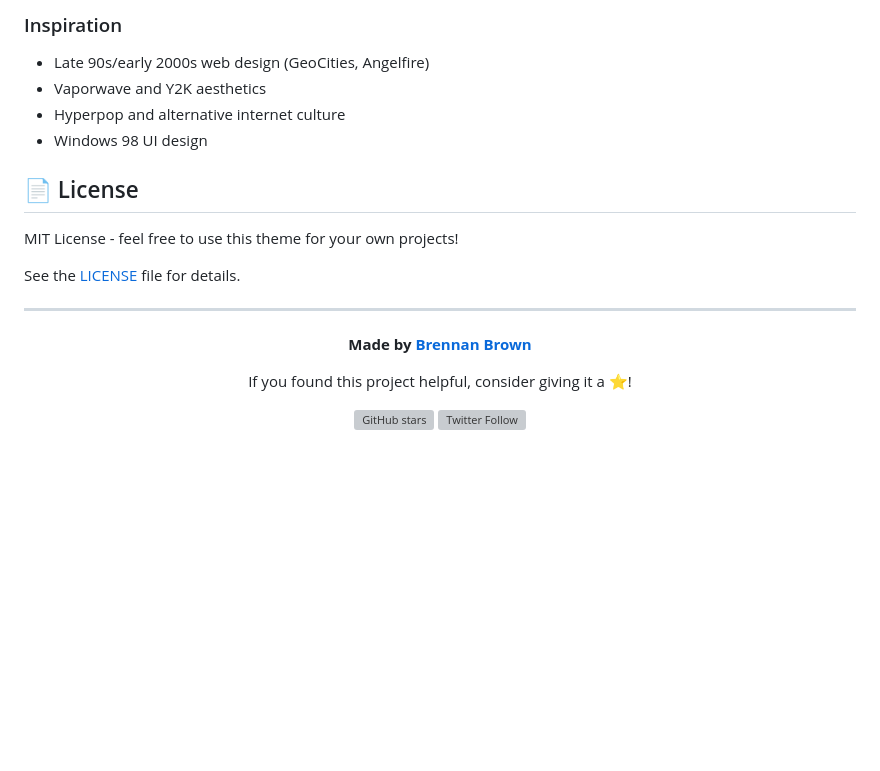
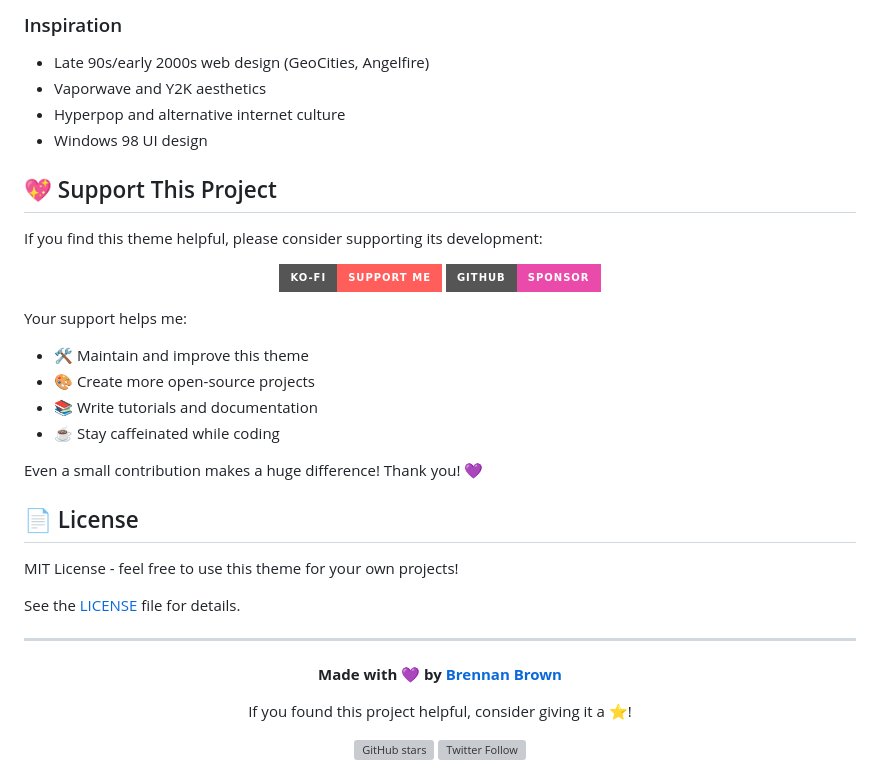
Before and after one commit to brennanbrown/hyperpop, a Markdown page: README.md, the part around the change. Drawn GitHub-style; badges without logos; blank space fills up the shorter version; grey boxes are pictures that could not be loaded.

Commit message:
docs: add support section to README with Ko-fi and GitHub Sponsors links

```diff
--- a/README.md
+++ b/README.md
@@ -343,6 +343,25 @@ Please feel free to open an issue or submit a pull request.
 - Hyperpop and alternative internet culture
 - Windows 98 UI design
 
+## 💖 Support This Project
+
+If you find this theme helpful, please consider supporting its development:
+
+<div align="center">
+
+[![Ko-fi](https://img.shields.io/badge/Ko--fi-Support%20Me-FF5E5B?style=for-the-badge&logo=ko-fi&logoColor=white)](https://ko-fi.com/brennan)
+[![GitHub Sponsors](https://img.shields.io/badge/GitHub-Sponsor-EA4AAA?style=for-the-badge&logo=github-sponsors&logoColor=white)](https://github.com/sponsors/brennanbrown)
+
+</div>
+
+Your support helps me:
+- 🛠️ Maintain and improve this theme
+- 🎨 Create more open-source projects
+- 📚 Write tutorials and documentation
+- ☕ Stay caffeinated while coding
+
+Even a small contribution makes a huge difference! Thank you! 💜
+
 ## 📄 License
 
 MIT License - feel free to use this theme for your own projects!
@@ -353,7 +372,7 @@ See the [LICENSE](LICENSE) file for details.
 
 <div align="center">
 
-**Made by [Brennan Brown](https://github.com/brennanbrown)**
+**Made with 💜 by [Brennan Brown](https://github.com/brennanbrown)**
 
 If you found this project helpful, consider giving it a ⭐!
 
```
